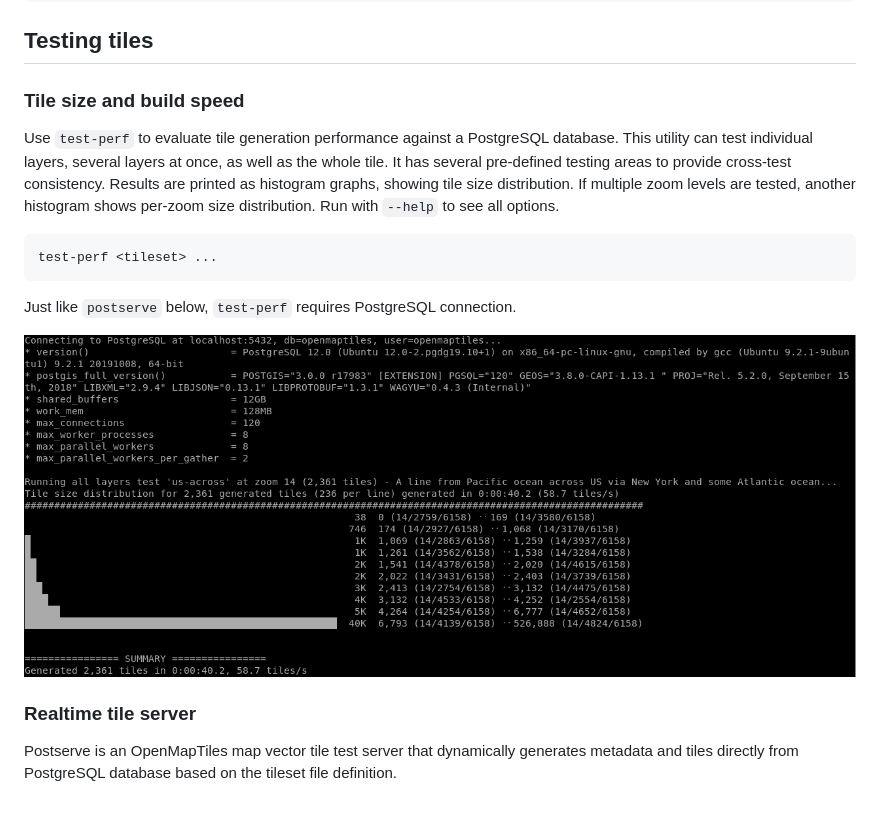
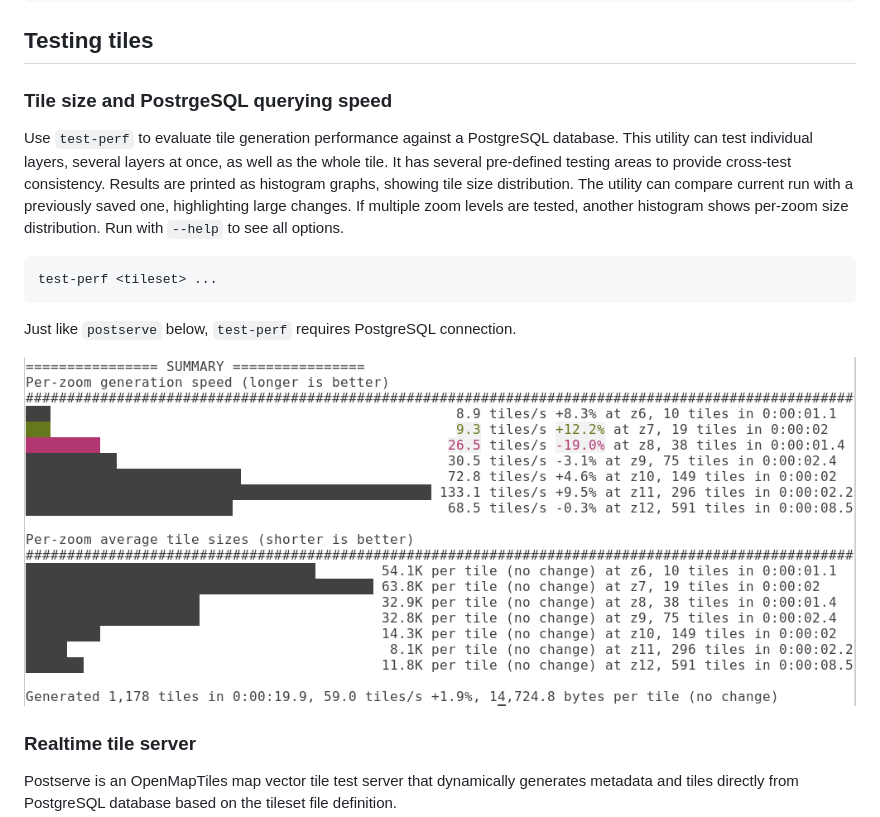
Before and after one commit to openmaptiles/openmaptiles-tools, a Markdown page: README.md, the part around the change. Rendered like a GitHub page; pictures changed too: docs/test-perf.png.

Commit message:
Save and show performance difference between multiple test runs
* test-perf can now save statistics
* test-perf can now load previous statistics and show the difference

````diff
--- a/README.md
+++ b/README.md
@@ -157,11 +157,12 @@ tileset:
 ```
 
 ## Testing tiles
-### Tile size and build speed
+### Tile size and PostrgeSQL querying speed
 Use `test-perf` to evaluate tile generation performance against a PostgreSQL database.
 This utility can test individual layers, several layers at once, as well as the whole tile.
 It has several pre-defined testing areas to provide cross-test consistency.
 Results are printed as histogram graphs, showing tile size distribution.
+The utility can compare current run with a previously saved one, highlighting large changes.
 If multiple zoom levels are tested, another histogram shows per-zoom size distribution.
 Run with `--help` to see all options.
 
````
Also changed, not shown: 5 other files.
